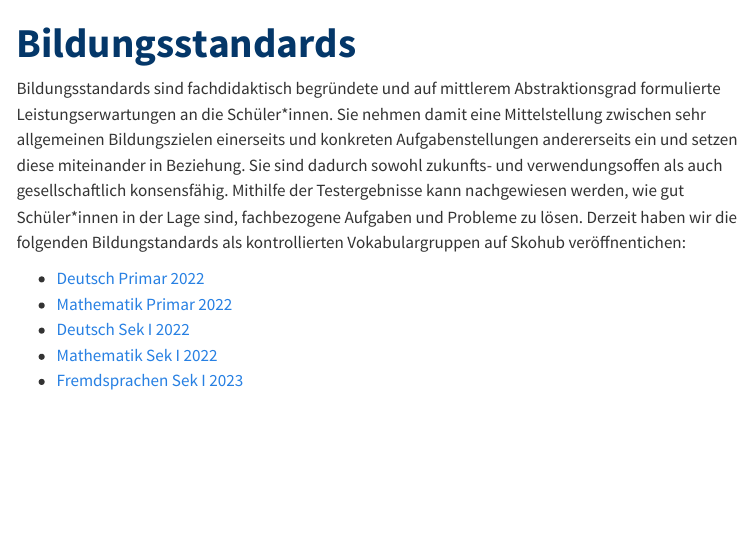
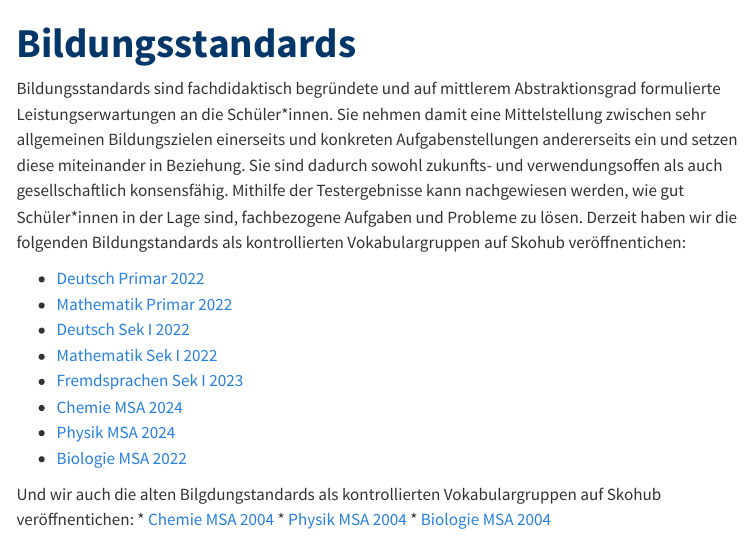
Before and after one commit to iqb-vocabs/iqb-vocabs.github.io, a Quarto document (vokabulare/bildungstandards.qmd): the page in a window 1100 px wide, from its top. Rendered offline with R 4.5, knitr and Pandoc in place of Quarto, with nearby package versions; menus at the side of the page are left out.

Commit message:
Update bildungstandards.qmd

```diff
--- a/vokabulare/bildungstandards.qmd
+++ b/vokabulare/bildungstandards.qmd
@@ -11,3 +11,11 @@ Derzeit haben wir die folgenden Bildungstandards als kontrollierten Vokabulargru
 * [Deutsch Sek I 2022](https://skohub.io/iqb-vocabs/v34/heads/master/index.de.html)
 * [Mathematik Sek I 2022](https://skohub.io/iqb-vocabs/v51/heads/master/index.de.html)
 * [Fremdsprachen Sek I 2023](https://skohub.io/iqb-vocabs/v56/heads/master/index.de.html)
+* [Chemie MSA 2024](https://skohub.io/iqb-vocabs/v41/heads/master/index.de.html)
+* [Physik MSA 2024](https://skohub.io/iqb-vocabs/v47/heads/master/index.de.html)
+* [Biologie MSA 2022](https://skohub.io/iqb-vocabs/v44/heads/master/index.de.html)
+
+Und wir auch die alten Bilgdungstandards als kontrollierten Vokabulargruppen auf Skohub veröffnentichen:
+* [Chemie MSA 2004](https://skohub.io/iqb-vocabs/v40/heads/master/index.de.html)
+* [Physik MSA 2004](https://skohub.io/iqb-vocabs/v46/heads/master/index.de.html)
+* [Biologie MSA 2004](https://skohub.io/iqb-vocabs/v43/heads/master/index.de.html)
```
